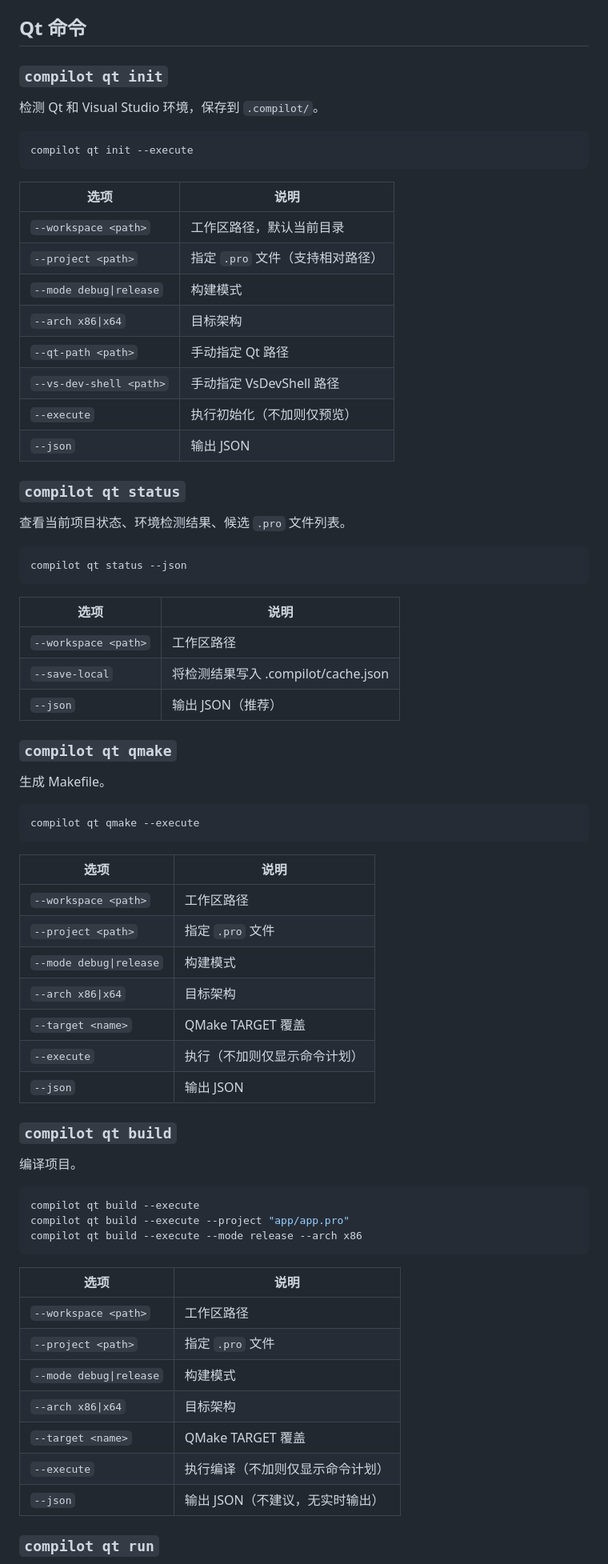
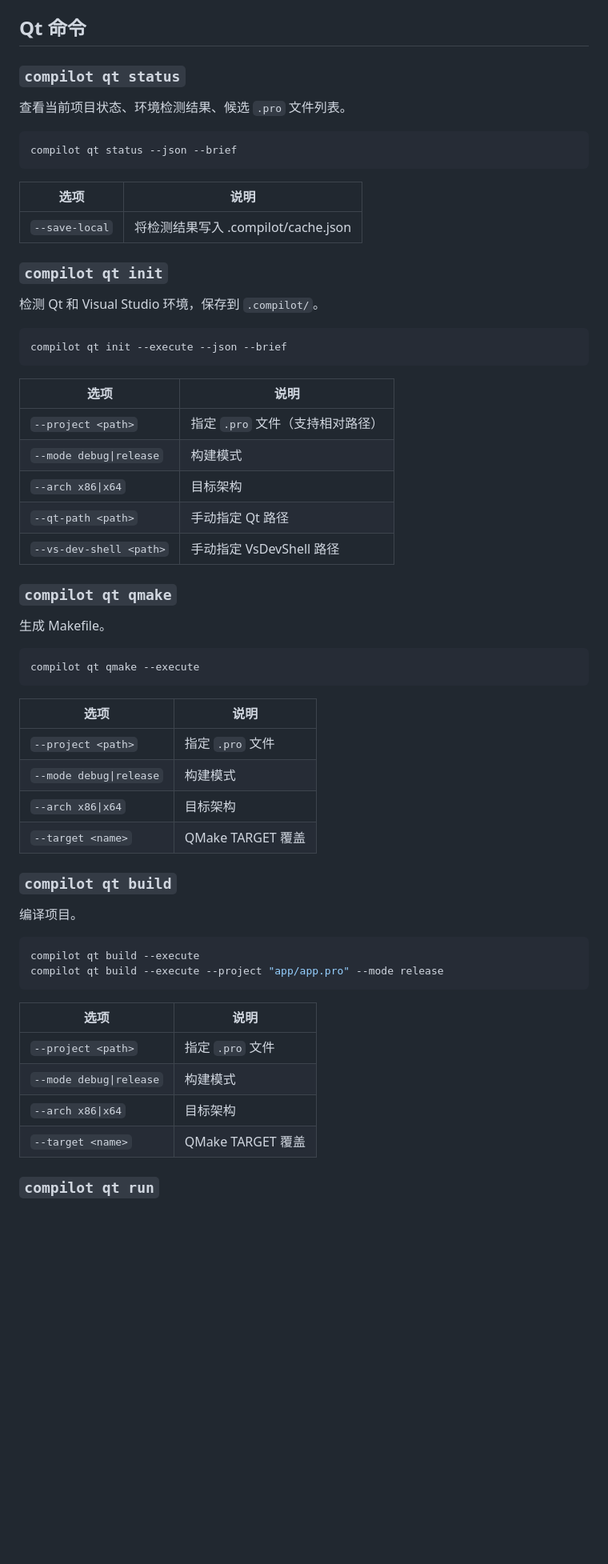
Before and after one commit to jxiaow/Forja, a Markdown page: docs/README-cli.md, the part around one of its changes. Shown at 80% size. Drawn GitHub-style; blank space fills up the shorter version.

````diff
--- a/docs/README-cli.md
+++ b/docs/README-cli.md
@@ -32,37 +90,32 @@ compilot sdk status --json
 ## Qt 命令
+
+### `compilot qt status`
+
+查看当前项目状态、环境检测结果、候选 `.pro` 文件列表。
+
+```bash
+compilot qt status --json --brief
+```
+
+| 选项 | 说明 |
+|------|------|
+| `--save-local` | 将检测结果写入 .compilot/cache.json |
 
 ### `compilot qt init`
 
 检测 Qt 和 Visual Studio 环境，保存到 `.compilot/`。
 
 ```bash
-compilot qt init --execute
+compilot qt init --execute --json --brief
 ```
 
 | 选项 | 说明 |
 |------|------|
-| `--workspace <path>` | 工作区路径，默认当前目录 |
 | `--project <path>` | 指定 `.pro` 文件（支持相对路径） |
 | `--mode debug\|release` | 构建模式 |
 | `--arch x86\|x64` | 目标架构 |
 | `--qt-path <path>` | 手动指定 Qt 路径 |
 | `--vs-dev-shell <path>` | 手动指定 VsDevShell 路径 |
-| `--execute` | 执行初始化（不加则仅预览） |
-| `--json` | 输出 JSON |
-
-### `compilot qt status`
-
-查看当前项目状态、环境检测结果、候选 `.pro` 文件列表。
-
-```bash
-compilot qt status --json
-```
-
-| 选项 | 说明 |
-|------|------|
-| `--workspace <path>` | 工作区路径 |
-| `--save-local` | 将检测结果写入 .compilot/cache.json |
-| `--json` | 输出 JSON（推荐） |
 
 ### `compilot qt qmake`
 
@@ -74,13 +127,10 @@ compilot qt qmake --execute
 
 | 选项 | 说明 |
 |------|------|
-| `--workspace <path>` | 工作区路径 |
 | `--project <path>` | 指定 `.pro` 文件 |
 | `--mode debug\|release` | 构建模式 |
 | `--arch x86\|x64` | 目标架构 |
 | `--target <name>` | QMake TARGET 覆盖 |
-| `--execute` | 执行（不加则仅显示命令计划） |
-| `--json` | 输出 JSON |
 
 ### `compilot qt build`
 
@@ -88,19 +138,15 @@ compilot qt qmake --execute
 
 ```bash
 compilot qt build --execute
-compilot qt build --execute --project "app/app.pro"
-compilot qt build --execute --mode release --arch x86
+compilot qt build --execute --project "app/app.pro" --mode release
 ```
 
 | 选项 | 说明 |
 |------|------|
-| `--workspace <path>` | 工作区路径 |
 | `--project <path>` | 指定 `.pro` 文件 |
 | `--mode debug\|release` | 构建模式 |
 | `--arch x86\|x64` | 目标架构 |
 | `--target <name>` | QMake TARGET 覆盖 |
-| `--execute` | 执行编译（不加则仅显示命令计划） |
-| `--json` | 输出 JSON（不建议，无实时输出） |
 
 ### `compilot qt run`
 
````
Also changed, not shown: other parts of docs/README-cli.md (+82 -63 lines).
